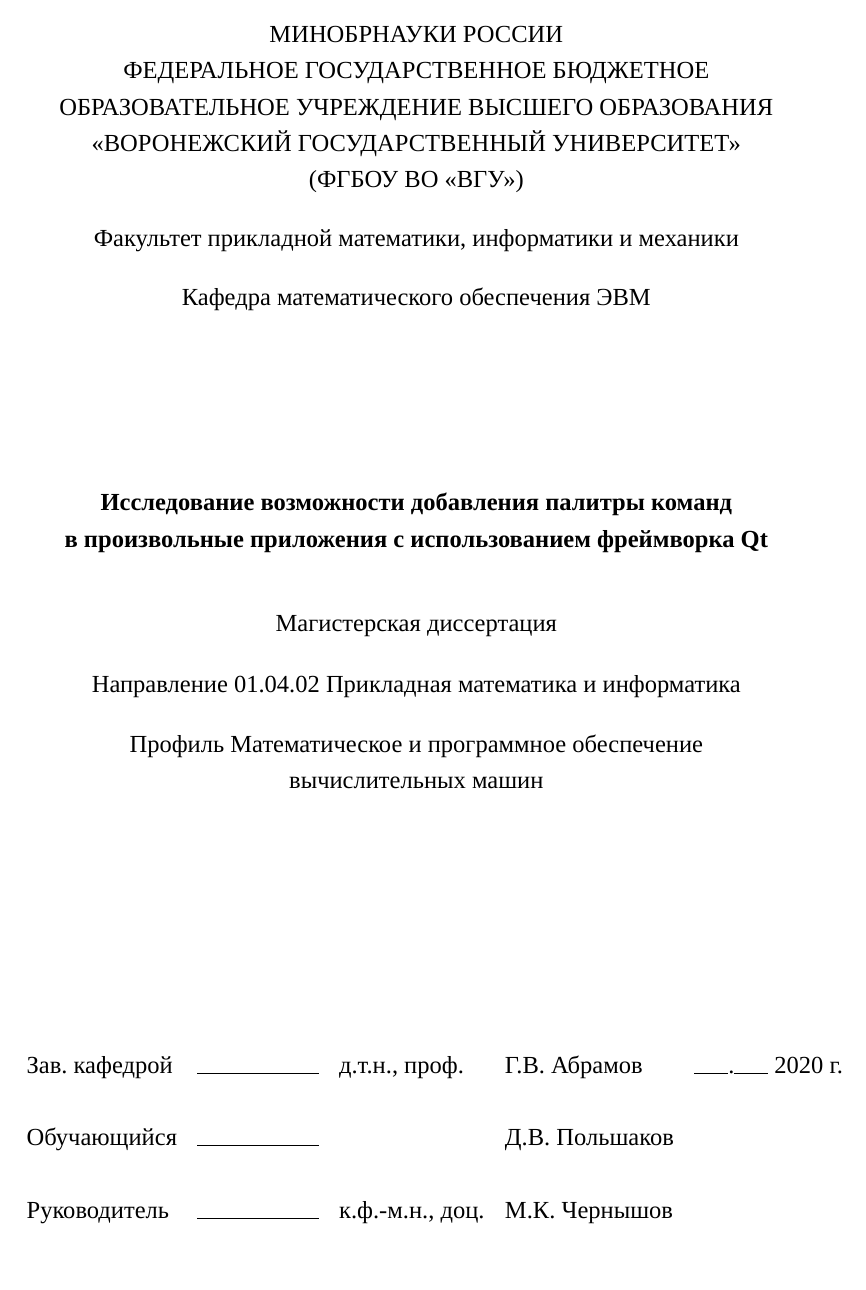
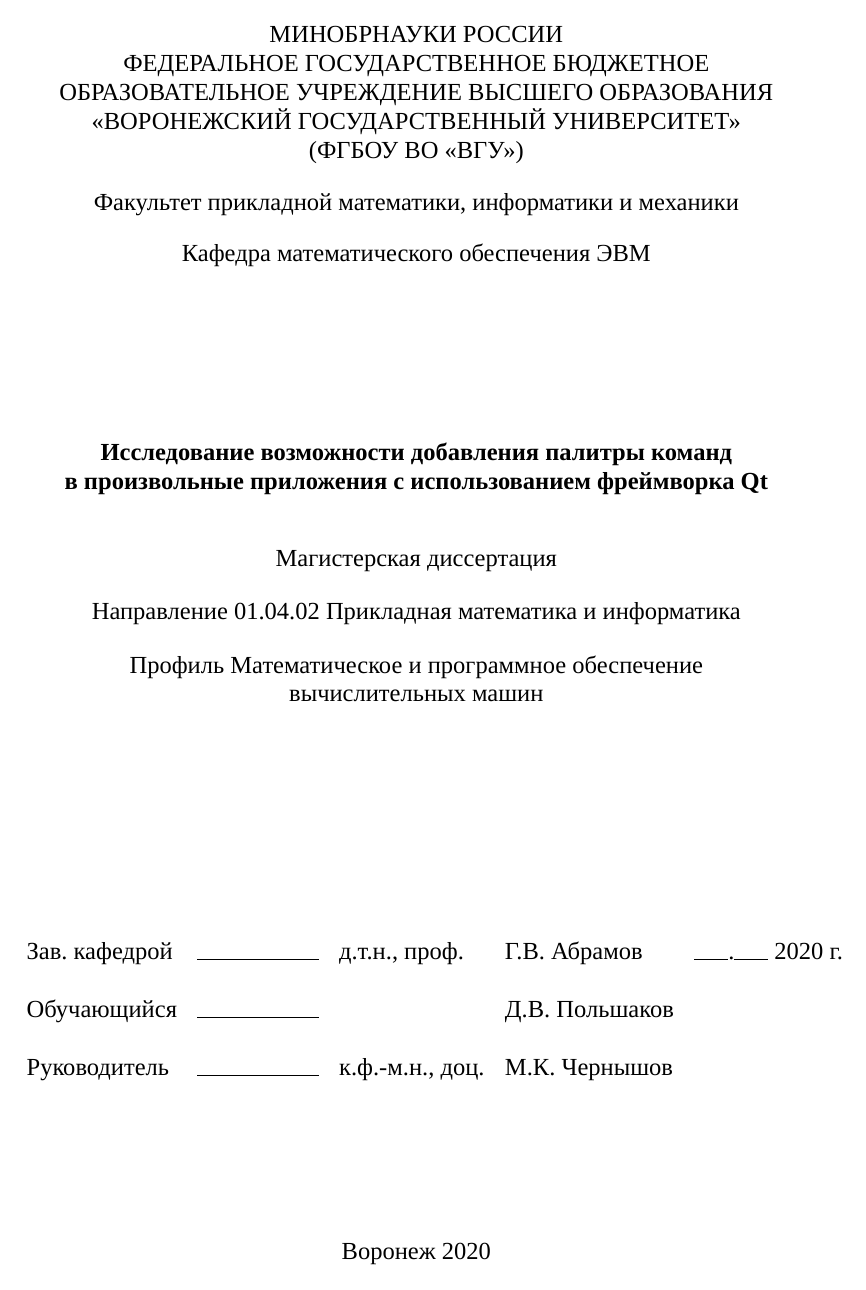
Before and after one commit to Diadlo/Dissertation, a LaTeX thesis (dissertation.tex, which reads intro/titul.tex, preamble/preamble.tex): page 1 of 44 before the commit and page 1 of 43 after it. Compiled offline with XeLaTeX; a missing font is replaced by an installed copy or a similar font.

Commit message:
Fix formatting

```diff
--- a/intro/titul.tex
+++ b/intro/titul.tex
@@ -12,6 +12,7 @@
 \newcommand{\disserSupervisorName}{М.К. Чернышов}
 
 \thispagestyle{empty}
+\begin{spacing}{1}
 \begin{center}
 МИНОБРНАУКИ РОССИИ \\
 ФЕДЕРАЛЬНОЕ ГОСУДАРСТВЕННОЕ БЮДЖЕТНОЕ \\
--- a/preamble/preamble.tex
+++ b/preamble/preamble.tex
@@ -1,5 +1,5 @@
 %\documentclass[14pt, a4paper]{report}
-\documentclass[a4paper,14pt,oneside,openany]{memoir}
+\documentclass[a4paper,14pt,oneside,openany]{report}
 
 \usepackage[14pt]{extsizes}
 \usepackage[russian]{babel}
@@ -73,46 +73,18 @@
 
 \newlength{\curtextsize}
 \newlength{\bigtextsize}
-\setlength{\bigtextsize}{13.9pt}
+\setlength{\bigtextsize}{14pt}
 
-%\pagestyle{myheadings}
-\makeatletter
+% page number on top center
+\usepackage{fancyhdr}
+\fancyhf{}
+\renewcommand{\headrulewidth}{0pt}
+\fancyhead[C]{\thepage}
+\pagestyle{fancy}
 
-%%% Оглавление %%%
-\renewcommand{\cftchapterdotsep}{\cftdotsep}                % отбивка точками до номера страницы начала главы/раздела
-
-%% Переносить слова в заголовке не допускается (ГОСТ Р 7.0.11-2011, 5.3.5). Заголовки в оглавлении должны точно повторять заголовки в тексте (ГОСТ Р 7.0.11-2011, 5.2.3). Прямого указания на запрет переносов в оглавлении нет, но по той же логике невнесения искажений в смысл, лучше в оглавлении не переносить:
-\setrmarg{2.55em plus1fil}                             %To have the (sectional) titles in the ToC, etc., typeset ragged right with no hyphenation
-\renewcommand{\cftchapterpagefont}{\normalfont}        % нежирные номера страниц у глав в оглавлении
-\renewcommand{\cftchapterleader}{\cftdotfill{\cftchapterdotsep}}% нежирные точки до номеров страниц у глав в оглавлении
-%\renewcommand{\cftchapterfont}{}                       % нежирные названия глав в оглавлении
-
-\renewcommand*{\cftappendixname}{\appendixname\space} % Слово Приложение в оглавлении
-
-%%% Колонтитулы %%%
-% Порядковый номер страницы печатают на середине верхнего поля страницы (ГОСТ Р 7.0.11-2011, 5.3.8)
-\makeevenhead{plain}{}{\thepage}{}
-\makeoddhead{plain}{}{\thepage}{}
-\makeevenfoot{plain}{}{}{}
-\makeoddfoot{plain}{}{}{}
-\pagestyle{plain}
-
-\newcommand*{\tocheader}{
-	\ifnumequal{\value{pgnum}}{1}{%
-		\ifendTOC\else\hbox to \linewidth%
-		{\noindent{}~\hfill{Стр.}}\par%
-		\ifnumless{\value{page}}{3}{}{%
-			\vspace{0.5\onelineskip}
-		}
-		\afterpage{\tocheader}
-		\fi%
-	}{}%
-}%
-
-%%% Оформление заголовков глав, разделов, подразделов %%%
-%% Работа должна быть выполнена ... размером шрифта 12-14 пунктов (ГОСТ Р 7.0.11-2011, 5.3.8). То есть не должно быть надписей шрифтом более 14. Так и поставим.
-%% Эти установки будут давать одинаковый результат независимо от выбора базовым шрифтом 12 пт или 14 пт
-\newcommand{\basegostsectionfont}{\fontsize{14pt}{16pt}\selectfont\bfseries}
+\usepackage{tocloft}
+\renewcommand{\cftpartleader}{\cftdotfill{\cftdotsep}} % for parts
+\renewcommand{\cftchapleader}{\cftdotfill{\cftdotsep}} % for chapters
 
 \newcommand{\code}[1]{\texttt{#1}}
 
@@ -136,9 +108,6 @@
 \titlespacing*{\section}{0pt}{7mm}{2pt}
 \titlespacing*{\subsection}{0pt}{7mm}{2pt}
 
-\setsecnumdepth{subsection}
-%\renewcommand{\thesubsection}{\arabic{subsection}}
-%\renewcommand{\thesubsection}{\arabic{chapter}-\arabic{section}-\arabic{subsection}-{}}
 
 \titleformat{\subsection}[block]
 {\normalfont\itshape\filcenter}
```
Also changed, not shown: intro/intro.tex (+0 -12 lines), outro/literature.tex (+1 -1 lines), dissertation.pdf, intro/titul.tex (1 more changed lines).
